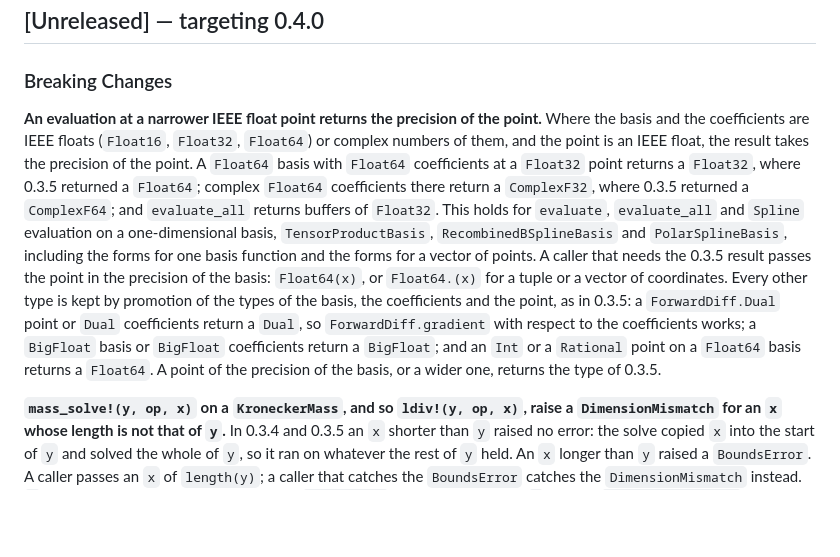
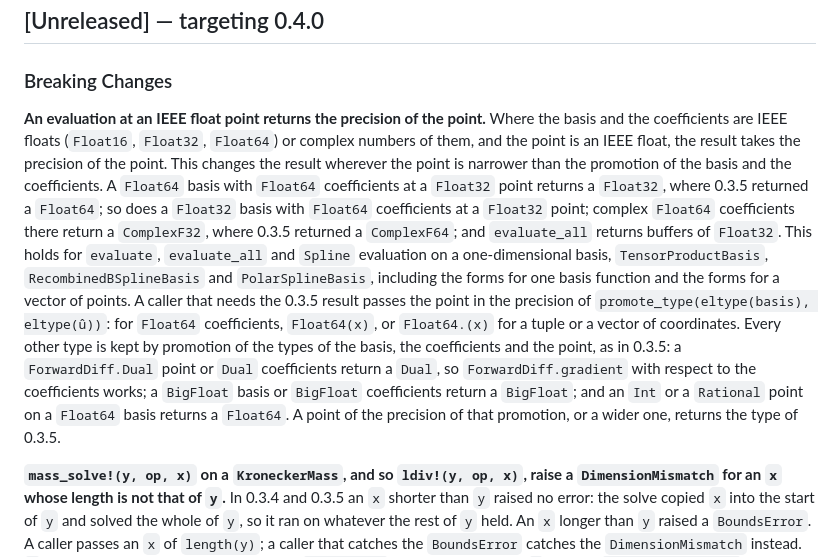
Before and after one commit to JuliaDEC/SimpleSplines.jl, a Markdown page: CHANGELOG.md, the part around the change. Drawn GitHub-style; blank space fills up the shorter version.

Commit message:
State the result-type change by the promotion of the basis and the coefficients
The Breaking Changes entry said that a point of the precision of the basis
keeps the 0.3.5 type. A Float32 basis with Float64 coefficients at a
Float32 point now returns Float32, where 0.3.5 returned Float64. The entry
now names the change wherever the point is narrower than the promotion of
the basis and the coefficients, and the remedy passes the point in that
precision.

Co-Authored-By: Claude Opus 5.5 <noreply@anthropic.com>

```diff
--- a/CHANGELOG.md
+++ b/CHANGELOG.md
@@ -9,21 +9,25 @@ adheres to [Semantic Versioning](https://semver.org/spec/v2.0.0.html).
 
 ### Breaking Changes
 
-**An evaluation at a narrower IEEE float point returns the precision of the point.** Where the
-basis and the coefficients are IEEE floats (`Float16`, `Float32`, `Float64`) or complex numbers of
-them, and the point is an IEEE float, the result takes the precision of the point. A `Float64`
+**An evaluation at an IEEE float point returns the precision of the point.** Where the basis and
+the coefficients are IEEE floats (`Float16`, `Float32`, `Float64`) or complex numbers of them, and
+the point is an IEEE float, the result takes the precision of the point. This changes the result
+wherever the point is narrower than the promotion of the basis and the coefficients. A `Float64`
 basis with `Float64` coefficients at a `Float32` point returns a `Float32`, where 0.3.5 returned a
-`Float64`; complex `Float64` coefficients there return a `ComplexF32`, where 0.3.5 returned a
-`ComplexF64`; and `evaluate_all` returns buffers of `Float32`. This holds for `evaluate`,
+`Float64`; so does a `Float32` basis with `Float64` coefficients at a `Float32` point; complex
+`Float64` coefficients there return a `ComplexF32`, where 0.3.5 returned a `ComplexF64`; and
+`evaluate_all` returns buffers of `Float32`. This holds for `evaluate`,
 `evaluate_all` and `Spline` evaluation on a one-dimensional basis, `TensorProductBasis`,
 `RecombinedBSplineBasis` and `PolarSplineBasis`, including the forms for one basis function and
 the forms for a vector of points. A caller that needs the 0.3.5 result passes the point in the
-precision of the basis: `Float64(x)`, or `Float64.(x)` for a tuple or a vector of coordinates.
+precision of `promote_type(eltype(basis), eltype(û))`: for `Float64` coefficients, `Float64(x)`, or
+`Float64.(x)` for a tuple or a vector of coordinates.
 Every other type is kept by promotion of the types of the basis, the coefficients and the point,
 as in 0.3.5: a `ForwardDiff.Dual` point or `Dual` coefficients return a `Dual`, so
 `ForwardDiff.gradient` with respect to the coefficients works; a `BigFloat` basis or `BigFloat`
 coefficients return a `BigFloat`; and an `Int` or a `Rational` point on a `Float64` basis returns
-a `Float64`. A point of the precision of the basis, or a wider one, returns the type of 0.3.5.
+a `Float64`. A point of the precision of that promotion, or a wider one, returns the type of
+0.3.5.
 
 **`mass_solve!(y, op, x)` on a `KroneckerMass`, and so `ldiv!(y, op, x)`, raise a
 `DimensionMismatch` for an `x` whose length is not that of `y`.** In 0.3.4 and 0.3.5 an `x`
```
